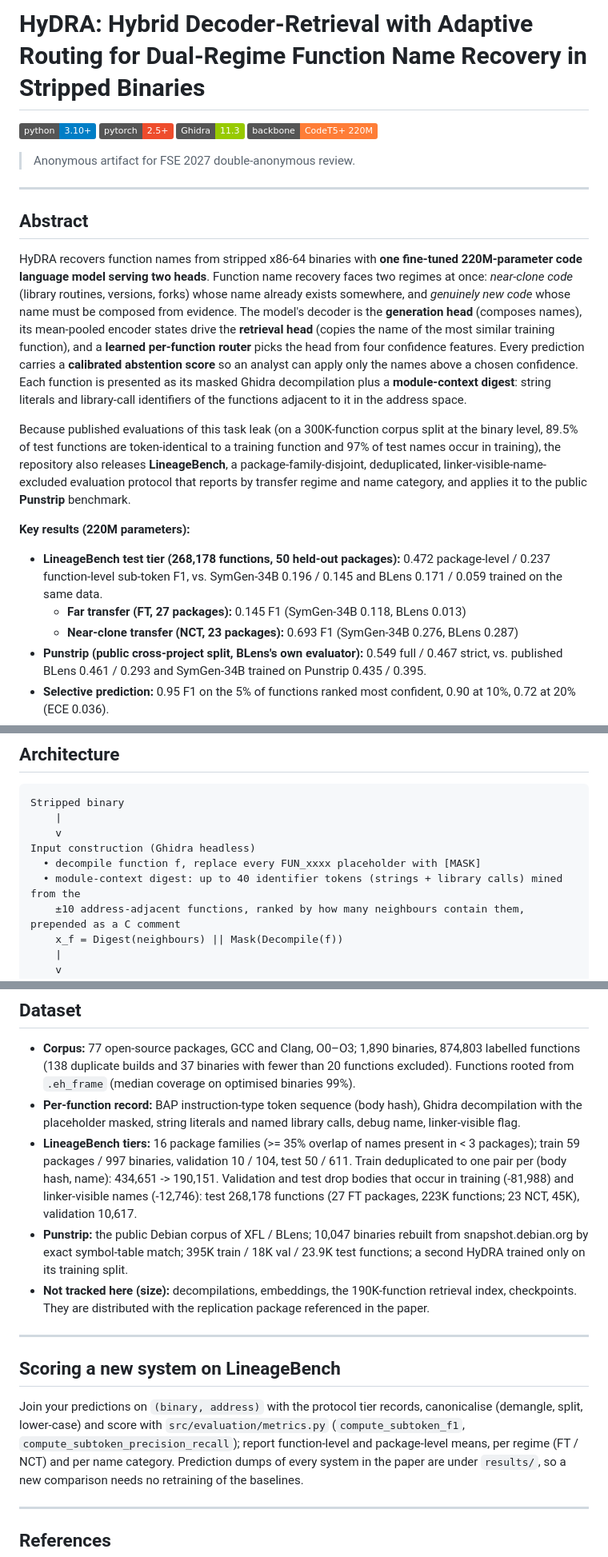
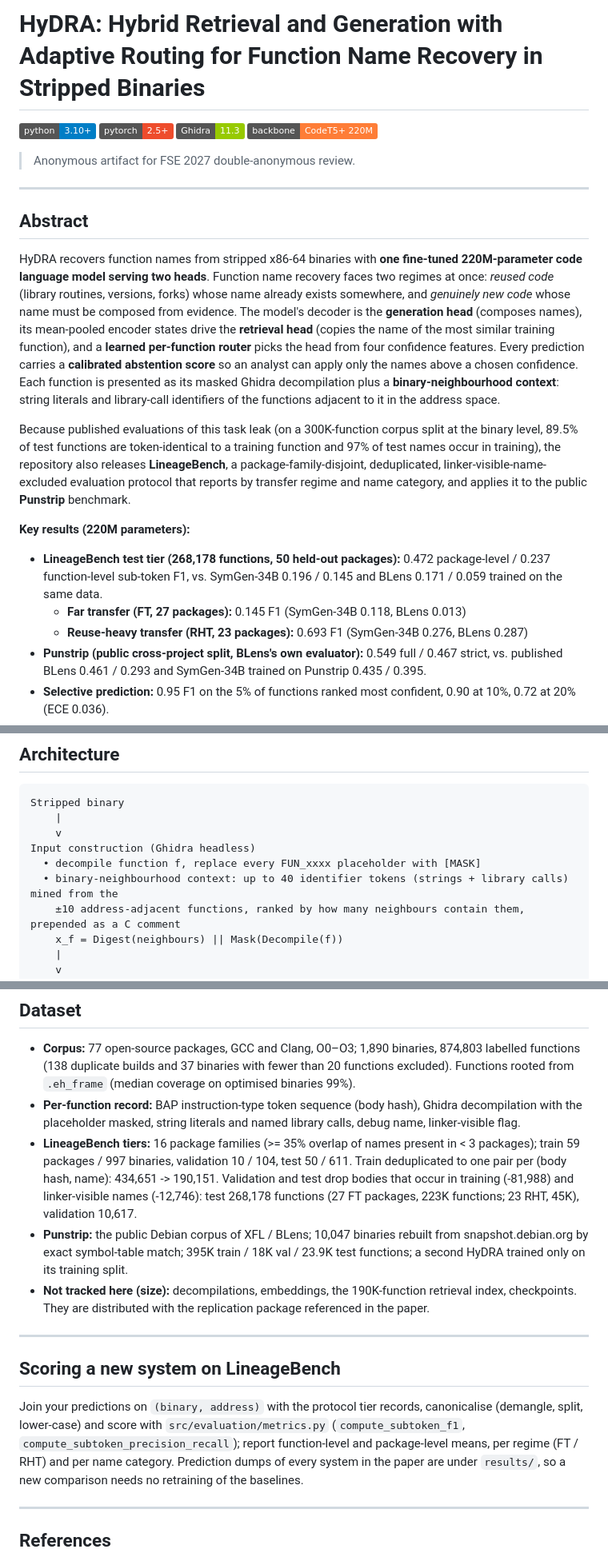
Before and after one commit to ananta-pradipta/stripped-binary-name-recovery, a Markdown page: README.md, 3 parts joined by grey strips. Shown at 80% size. Rendered like a GitHub page; badges without logos.

Commit message:
README: regime terminology (reuse-heavy transfer) and current title

```diff
--- a/README.md
+++ b/README.md
@@ -1,4 +1,4 @@
-# HyDRA: Hybrid Decoder-Retrieval with Adaptive Routing for Dual-Regime Function Name Recovery in Stripped Binaries
+# HyDRA: Hybrid Retrieval and Generation with Adaptive Routing for Function Name Recovery in Stripped Binaries
 
 [![Python 3.10+](https://img.shields.io/badge/python-3.10+-blue.svg)](https://www.python.org/downloads/)
 [![PyTorch 2.5](https://img.shields.io/badge/pytorch-2.5+-ee4c2c.svg)](https://pytorch.org/)
@@ -11,14 +11,14 @@
 
 ## Abstract
 
-HyDRA recovers function names from stripped x86-64 binaries with **one fine-tuned 220M-parameter code language model serving two heads**. Function name recovery faces two regimes at once: *near-clone code* (library routines, versions, forks) whose name already exists somewhere, and *genuinely new code* whose name must be composed from evidence. The model's decoder is the **generation head** (composes names), its mean-pooled encoder states drive the **retrieval head** (copies the name of the most similar training function), and a **learned per-function router** picks the head from four confidence features. Every prediction carries a **calibrated abstention score** so an analyst can apply only the names above a chosen confidence. Each function is presented as its masked Ghidra decompilation plus a **module-context digest**: string literals and library-call identifiers of the functions adjacent to it in the address space.
+HyDRA recovers function names from stripped x86-64 binaries with **one fine-tuned 220M-parameter code language model serving two heads**. Function name recovery faces two regimes at once: *reused code* (library routines, versions, forks) whose name already exists somewhere, and *genuinely new code* whose name must be composed from evidence. The model's decoder is the **generation head** (composes names), its mean-pooled encoder states drive the **retrieval head** (copies the name of the most similar training function), and a **learned per-function router** picks the head from four confidence features. Every prediction carries a **calibrated abstention score** so an analyst can apply only the names above a chosen confidence. Each function is presented as its masked Ghidra decompilation plus a **binary-neighbourhood context**: string literals and library-call identifiers of the functions adjacent to it in the address space.
 
 Because published evaluations of this task leak (on a 300K-function corpus split at the binary level, 89.5% of test functions are token-identical to a training function and 97% of test names occur in training), the repository also releases **LineageBench**, a package-family-disjoint, deduplicated, linker-visible-name-excluded evaluation protocol that reports by transfer regime and name category, and applies it to the public **Punstrip** benchmark.
 
 **Key results (220M parameters):**
 - **LineageBench test tier (268,178 functions, 50 held-out packages):** 0.472 package-level / 0.237 function-level sub-token F1, vs. SymGen-34B 0.196 / 0.145 and BLens 0.171 / 0.059 trained on the same data.
   - **Far transfer (FT, 27 packages):** 0.145 F1 (SymGen-34B 0.118, BLens 0.013)
-  - **Near-clone transfer (NCT, 23 packages):** 0.693 F1 (SymGen-34B 0.276, BLens 0.287)
+  - **Reuse-heavy transfer (RHT, 23 packages):** 0.693 F1 (SymGen-34B 0.276, BLens 0.287)
 - **Punstrip (public cross-project split, BLens's own evaluator):** 0.549 full / 0.467 strict, vs. published BLens 0.461 / 0.293 and SymGen-34B trained on Punstrip 0.435 / 0.395.
 - **Selective prediction:** 0.95 F1 on the 5% of functions ranked most confident, 0.90 at 10%, 0.72 at 20% (ECE 0.036).
 - **Efficiency:** 155x fewer parameters and ~95x faster per-function inference than the 34B baseline; 6.5 h fine-tuning on one A100-40GB.
@@ -33,7 +33,7 @@ Stripped binary
     v
 Input construction (Ghidra headless)
   • decompile function f, replace every FUN_xxxx placeholder with [MASK]
-  • module-context digest: up to 40 identifier tokens (strings + library calls) mined from the
+  • binary-neighbourhood context: up to 40 identifier tokens (strings + library calls) mined from the
     ±10 address-adjacent functions, ranked by how many neighbours contain them, prepended as a C comment
     x_f = Digest(neighbours) || Mask(Decompile(f))
     |
@@ -280,7 +280,7 @@ executable that contains them; suite-wide F1 0.752 / EM 59.2%.
 - **LineageBench tiers:** 16 package families (>= 35% overlap of names present in < 3 packages); train 59 packages /
   997 binaries, validation 10 / 104, test 50 / 611. Train deduplicated to one pair per (body hash, name):
   434,651 -> 190,151. Validation and test drop bodies that occur in training (-81,988) and linker-visible names (-12,746):
-  test 268,178 functions (27 FT packages, 223K functions; 23 NCT, 45K), validation 10,617.
+  test 268,178 functions (27 FT packages, 223K functions; 23 RHT, 45K), validation 10,617.
 - **Punstrip:** the public Debian corpus of XFL / BLens; 10,047 binaries rebuilt from snapshot.debian.org by exact
   symbol-table match; 395K train / 18K val / 23.9K test functions; a second HyDRA trained only on its training split.
 - **Not tracked here (size):** decompilations, embeddings, the 190K-function retrieval index, checkpoints. They are
@@ -292,7 +292,7 @@ executable that contains them; suite-wide F1 0.752 / EM 59.2%.
 
 Join your predictions on `(binary, address)` with the protocol tier records, canonicalise (demangle, split, lower-case)
 and score with `src/evaluation/metrics.py` (`compute_subtoken_f1`, `compute_subtoken_precision_recall`); report
-function-level and package-level means, per regime (FT / NCT) and per name category. Prediction dumps of every system
+function-level and package-level means, per regime (FT / RHT) and per name category. Prediction dumps of every system
 in the paper are under `results/`, so a new comparison needs no retraining of the baselines.
 
 ---
```
Also changed, not shown: other parts of README.md (+5 -5 lines).
